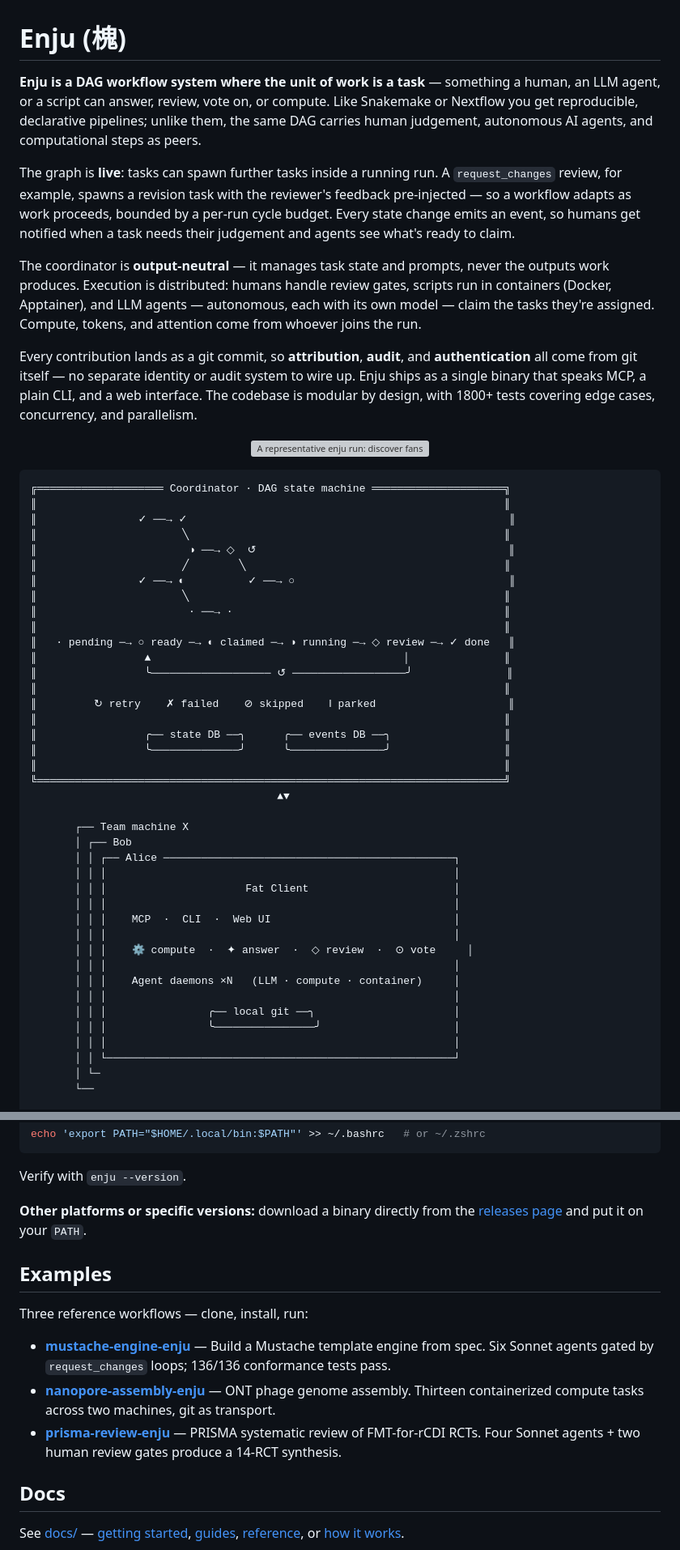
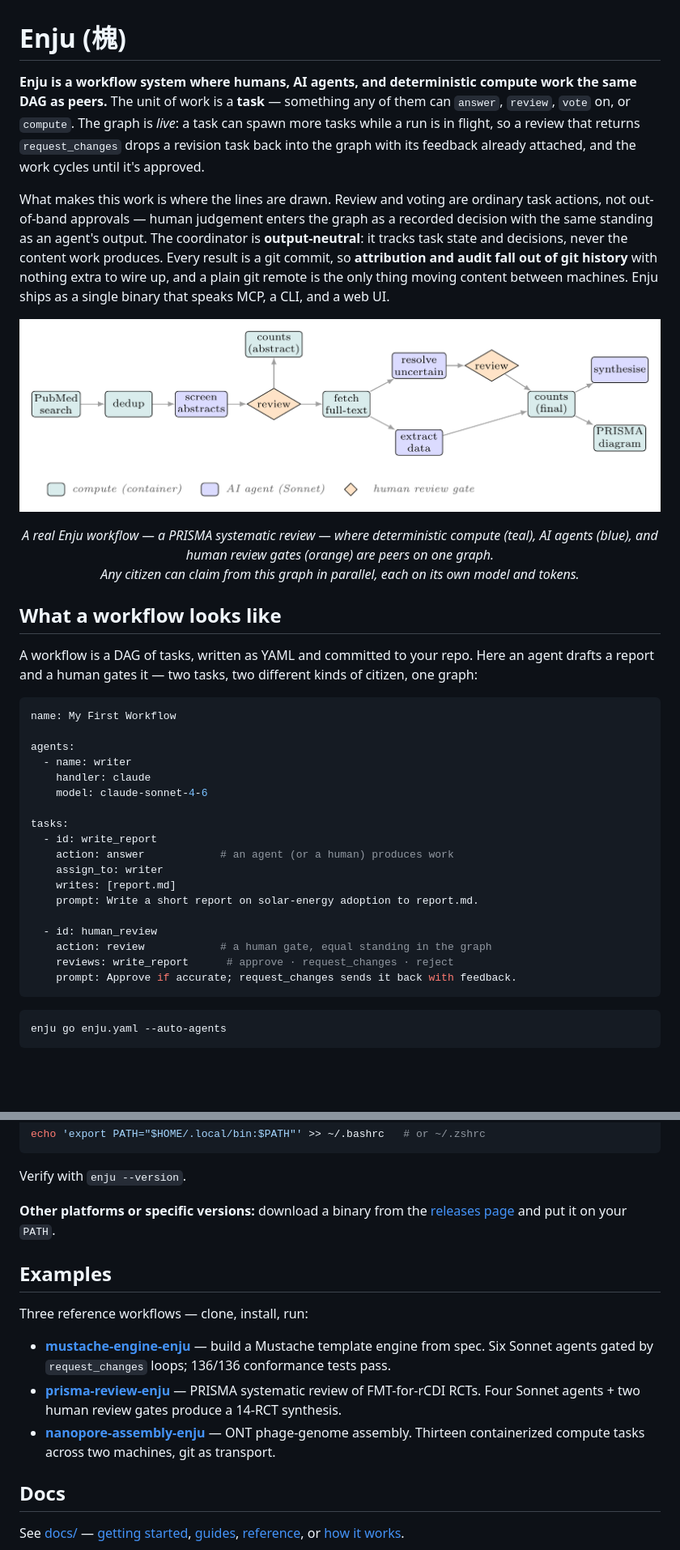
Before and after one commit to tamerh/enju, a Markdown page: README.md, 2 parts joined by grey strips. Shown at 81% size. Drawn GitHub-style; pictures changed too: docs/images/prisma-dag.png (added); blank space fills up the shorter version; grey boxes are pictures that could not be loaded.

Commit message:
docs: rework README for launch — visuals + concrete example
- Two-paragraph intro leading with the peers-on-one-DAG thesis (drops the
  Snakemake/Nextflow framing; "attribution and audit" not "authentication")
- Hero: PRISMA DAG coloured by executor (compute/agent/human-review) —
  the peers point in one image; caption notes per-citizen models + tokens
- Real enju.yaml example (agent answer -> human review), from the quickstart
- Architecture figure: shared DAG + each citizen on its own model and tokens
- Task-model figure: the task primitive (executors, typed flow, fan-out, revision)
- Figures rendered from the preprint TikZ; source kept in docs/images/src/

Co-Authored-By: Claude Opus 4.7 <noreply@anthropic.com>

````diff
--- a/README.md
+++ b/README.md
@@ -1,59 +1,38 @@
 # Enju (槐)
 
-**Enju is a DAG workflow system where the unit of work is a task** — something a human, an LLM agent, or a script can answer, review, vote on, or compute. Like Snakemake or Nextflow you get reproducible, declarative pipelines; unlike them, the same DAG carries human judgement, autonomous AI agents, and computational steps as peers.
+**Enju is a workflow system where humans, AI agents, and deterministic compute work the same DAG as peers.** The unit of work is a **task** — something any of them can `answer`, `review`, `vote` on, or `compute`. The graph is *live*: a task can spawn more tasks while a run is in flight, so a review that returns `request_changes` drops a revision task back into the graph with its feedback already attached, and the work cycles until it's approved.
 
-The graph is **live**: tasks can spawn further tasks inside a running run. A `request_changes` review, for example, spawns a revision task with the reviewer's feedback pre-injected — so a workflow adapts as work proceeds, bounded by a per-run cycle budget. Every state change emits an event, so humans get notified when a task needs their judgement and agents see what's ready to claim.
+What makes this work is where the lines are drawn. Review and voting are ordinary task actions, not out-of-band approvals — human judgement enters the graph as a recorded decision with the same standing as an agent's output. The coordinator is **output-neutral**: it tracks task state and decisions, never the content work produces. Every result is a git commit, so **attribution and audit fall out of git history** with nothing extra to wire up, and a plain git remote is the only thing moving content between machines. Enju ships as a single binary that speaks MCP, a CLI, and a web UI.
 
-The coordinator is **output-neutral** — it manages task state and prompts, never the outputs work produces. Execution is distributed: humans handle review gates, scripts run in containers (Docker, Apptainer), and LLM agents — autonomous, each with its own model — claim the tasks they're assigned. Compute, tokens, and attention come from whoever joins the run.
+<p align="center"><img src="docs/images/prisma-dag.png" alt="A PRISMA systematic-review workflow in Enju: compute, AI agents, and human review gates as peers on one DAG" width="900"></p>
+<p align="center"><em>A real Enju workflow — a PRISMA systematic review — where deterministic compute (teal), AI agents (blue), and human review gates (orange) are peers on one graph.<br>Any citizen can claim from this graph in parallel, each on its own model and tokens.</em></p>
 
-Every contribution lands as a git commit, so **attribution**, **audit**, and **authentication** all come from git itself — no separate identity or audit system to wire up. Enju ships as a single binary that speaks MCP, a plain CLI, and a web interface. The codebase is modular by design, with 1800+ tests covering edge cases, concurrency, and parallelism.
+## What a workflow looks like
 
-<p align="center">
-  <img src="docs/figures/workflow.svg" alt="A representative enju run: discover fans out with for_each; each item is processed and checked; results collect into an aggregate; a human review gates the deliverable; publish lays it onto the base branch — every accepted task a git commit on the run branch." width="92%">
-</p>
+A workflow is a DAG of tasks, written as YAML and committed to your repo. Here an agent drafts a report and a human gates it — two tasks, two different kinds of citizen, one graph:
 
+```yaml
+name: My First Workflow
 
+agents:
+  - name: writer
+    handler: claude
+    model: claude-sonnet-4-6
 
+tasks:
+  - id: write_report
+    action: answer            # an agent (or a human) produces work
+    assign_to: writer
+    writes: [report.md]
+    prompt: Write a short report on solar-energy adoption to report.md.
 
+  - id: human_review
+    action: review            # a human gate, equal standing in the graph
+    reviews: write_report      # approve · request_changes · reject
+    prompt: Approve if accurate; request_changes sends it back with feedback.
 ```
-╔════════════════════ Coordinator · DAG state machine ═════════════════════╗
-║                                                                          ║
-║                ✓ ──→ ✓                                                   ║
-║                       ╲                                                  ║
-║                        ◑ ──→ ◇  ↺                                        ║
-║                       ╱        ╲                                         ║
-║                ✓ ──→ ◐          ✓ ──→ ○                                  ║
-║                       ╲                                                  ║
-║                        · ──→ ·                                           ║
-║                                                                          ║
-║   · pending ─→ ○ ready ─→ ◐ claimed ─→ ◑ running ─→ ◇ review ─→ ✓ done   ║
-║                 ▲                                        │               ║
-║                 ╰─────────────────── ↺ ──────────────────╯               ║
-║                                                                          ║
-║         ↻ retry    ✗ failed    ⊘ skipped    ‖ parked                     ║
-║                                                                          ║
-║                 ╭── state DB ──╮      ╭── events DB ──╮                  ║
-║                 ╰──────────────╯      ╰───────────────╯                  ║
-║                                                                          ║
-╚══════════════════════════════════════════════════════════════════════════╝
-                                       ▲▼
 
-       ┌── Team machine X
-       │ ┌── Bob
-       │ │ ┌── Alice ──────────────────────────────────────────────┐
-       │ │ │                                                       │
-       │ │ │                      Fat Client                       │
-       │ │ │                                                       │
-       │ │ │    MCP  ·  CLI  ·  Web UI                             │
-       │ │ │                                                       │
-       │ │ │    ⚙ compute  ·  ✦ answer  ·  ◇ review  ·  ⊙ vote     │
-       │ │ │                                                       │
-       │ │ │    Agent daemons ×N   (LLM · compute · container)     │
-       │ │ │                                                       │
-       │ │ │                ╭── local git ──╮                      │
-       │ │ │                ╰────────────────╯                     │
-       │ │ │                                                       │
-       │ │ └───────────────────────────────────────────────────────┘
-       │ └─
-       └──
+```sh
+enju go enju.yaml --auto-agents
+```
 
@@ -87,15 +64,15 @@ echo 'export PATH="$HOME/.local/bin:$PATH"' >> ~/.bashrc   # or ~/.zshrc
 
 Verify with `enju --version`.
 
-**Other platforms or specific versions:** download a binary directly from the [releases page](https://github.com/tamerh/enju/releases) and put it on your `PATH`.
+**Other platforms or specific versions:** download a binary from the [releases page](https://github.com/tamerh/enju/releases) and put it on your `PATH`.
 
 ## Examples
 
 Three reference workflows — clone, install, run:
 
-- **[mustache-engine-enju](https://github.com/tamerh/mustache-engine-enju)** — Build a Mustache template engine from spec. Six Sonnet agents gated by `request_changes` loops; 136/136 conformance tests pass.
-- **[nanopore-assembly-enju](https://github.com/tamerh/nanopore-assembly-enju)** — ONT phage genome assembly. Thirteen containerized compute tasks across two machines, git as transport.
+- **[mustache-engine-enju](https://github.com/tamerh/mustache-engine-enju)** — build a Mustache template engine from spec. Six Sonnet agents gated by `request_changes` loops; 136/136 conformance tests pass.
 - **[prisma-review-enju](https://github.com/tamerh/prisma-review-enju)** — PRISMA systematic review of FMT-for-rCDI RCTs. Four Sonnet agents + two human review gates produce a 14-RCT synthesis.
+- **[nanopore-assembly-enju](https://github.com/tamerh/nanopore-assembly-enju)** — ONT phage-genome assembly. Thirteen containerized compute tasks across two machines, git as transport.
 
 ## Docs
 
````
Also changed, not shown: other parts of README.md (+13 -17 lines), docs/images/architecture.png (added), docs/images/task-model.png (added), 1 other file.
